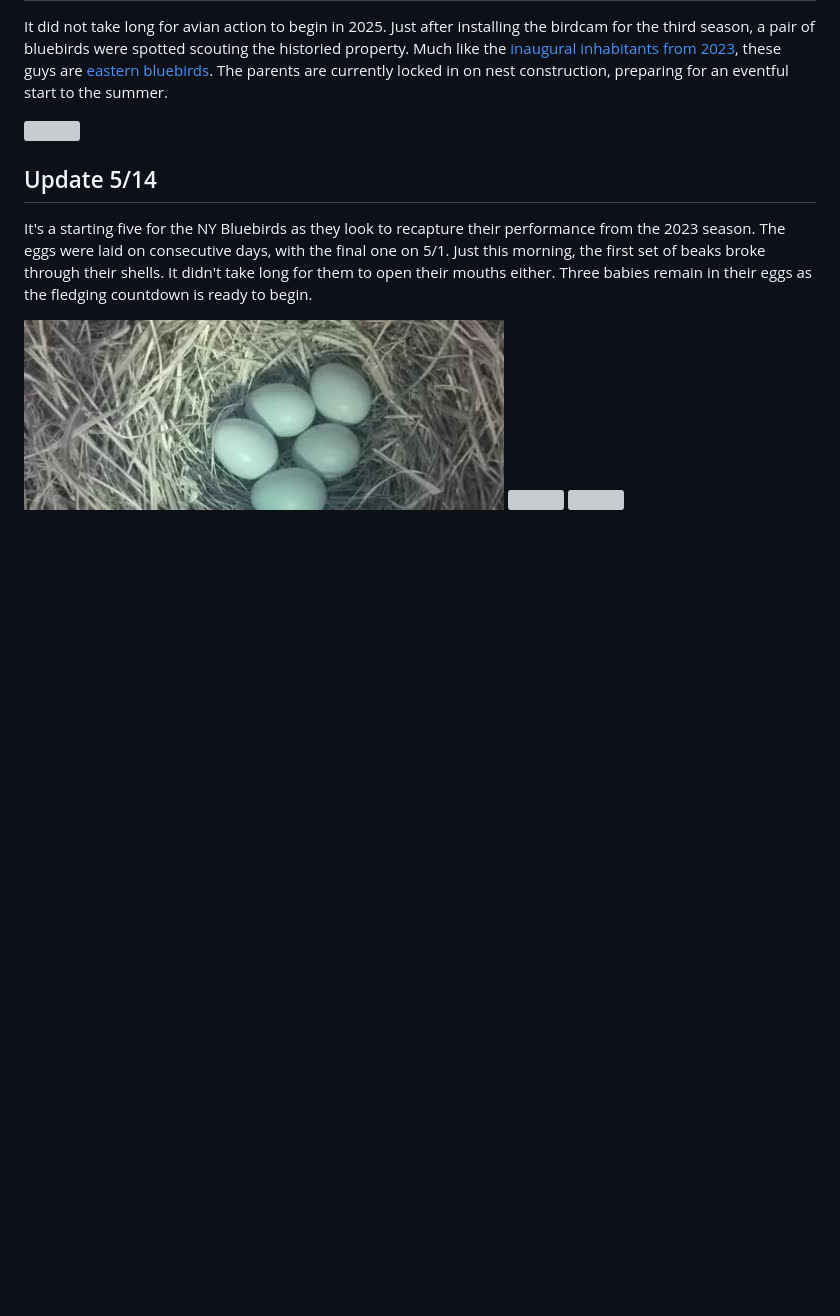
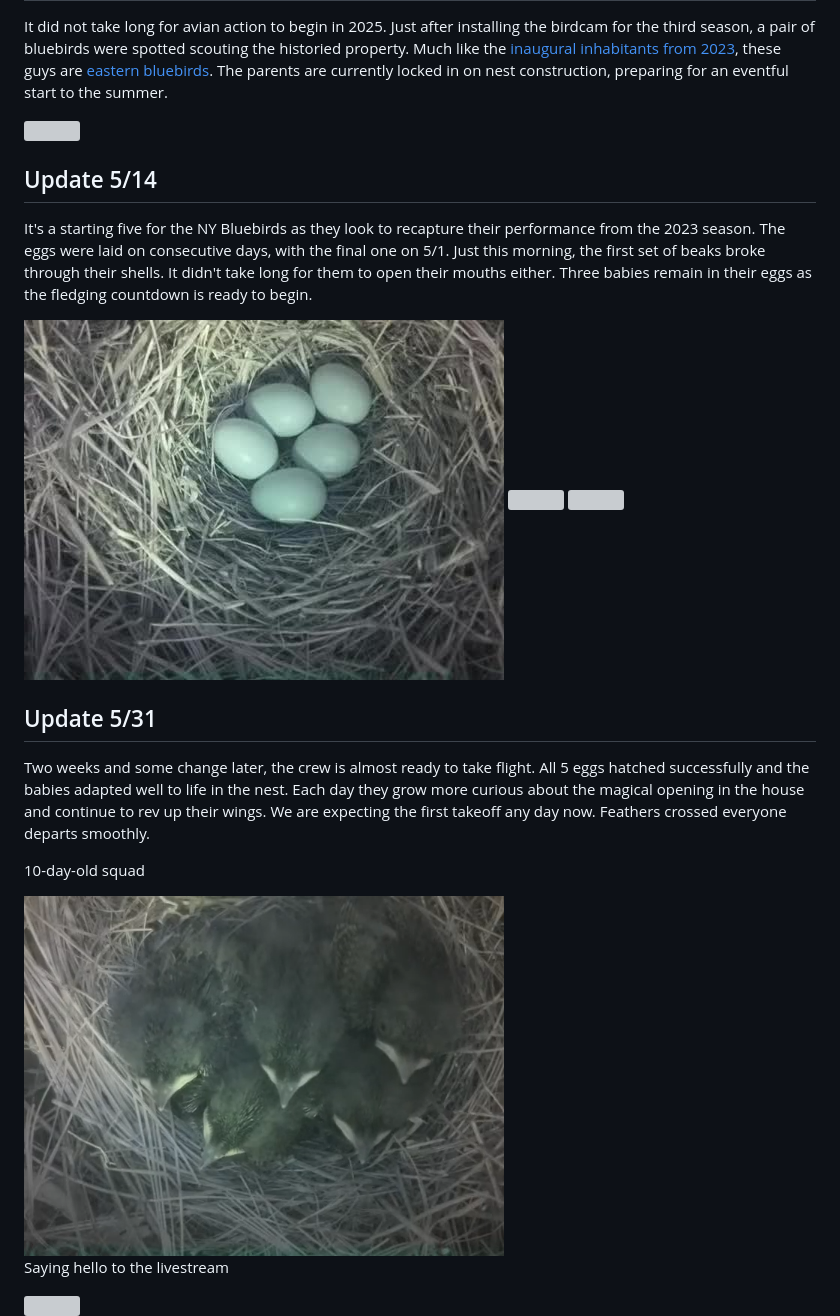
Before and after one commit to henrynoyes/birdcam, a Markdown page: README.md, the part around the change. GitHub-like rendering; pictures changed too: media/chapter-4/10day-squad.png (added); folded sections open; blank space fills up the shorter version; grey boxes are pictures that could not be loaded.

Commit message:
5/31 readme update

```diff
--- a/README.md
+++ b/README.md
@@ -148,4 +148,16 @@ It's a starting five for the NY Bluebirds as they look to recapture their perfor
 
 <img src='media/chapter-4/birthday-mouths.gif' width='480'>
 
+## Update 5/31
+
+Two weeks and some change later, the crew is almost ready to take flight. All 5 eggs hatched successfully and the babies adapted well to life in the nest. Each day they grow more curious about the magical opening in the house and continue to rev up their wings. We are expecting the first takeoff any day now. Feathers crossed everyone departs smoothly.
+
+10-day-old squad
+
+<img src='media/chapter-4/10day-squad.png' width='480'>
+
+Saying hello to the livestream
+
+<img src='media/chapter-4/spotted.gif' width='480'>
+
 </details>
```
Also changed, not shown: 1 other file.
